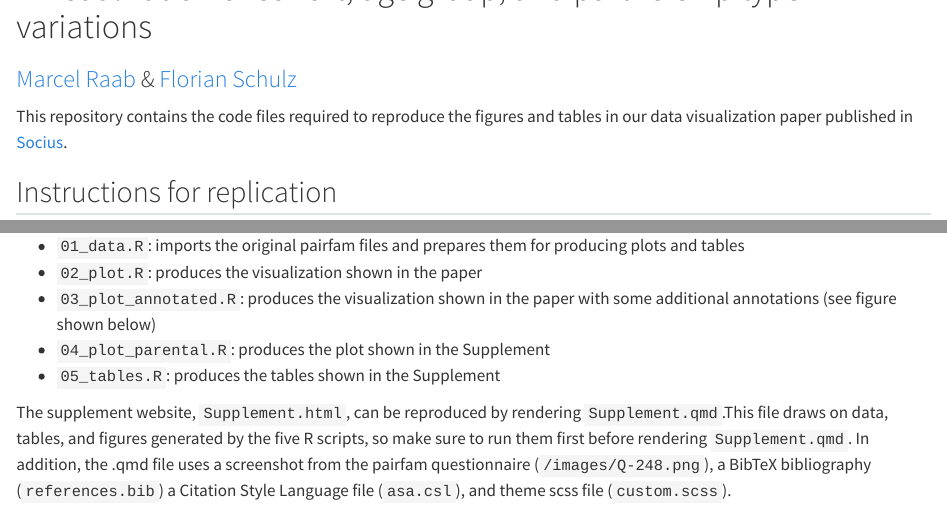
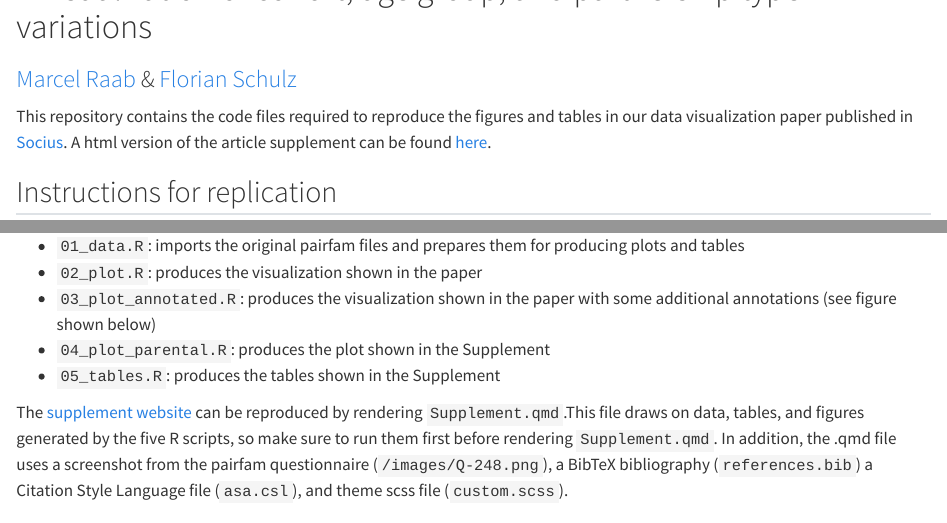
Before and after one commit to maraab23/CoupleMoney, a Quarto document (Readme.qmd): the page in a window 1100 px wide, from 90 px down, and a second part further down, joined at a grey line. Rendered offline with R 4.5, knitr and Pandoc in place of Quarto, with nearby package versions; drawn as R Markdown's standard HTML page in place of the format the file asks for.

Commit message:
SOCIUS production update II

```diff
--- a/Readme.qmd
+++ b/Readme.qmd
@@ -13,7 +13,7 @@ library(fs)
 ### [Marcel Raab](https://marcelraab.de/) & [Florian Schulz](https://flociologist.github.io/)
 
 
-This repository contains the code files required to reproduce the figures and tables in our data visualization paper published in [Socius](https://journals.sagepub.com/home/SRD).
+This repository contains the code files required to reproduce the figures and tables in our data visualization paper published in [Socius](https://journals.sagepub.com/home/SRD). A html version of the article supplement can be found [here](https://maraab23.github.io/CoupleMoney/).
 
 
 ## Instructions for replication
@@ -37,7 +37,7 @@ To replicate our analysis, you need to download these files to the folder `/data
 - `04_plot_parental.R`: produces the plot shown in the Supplement
 - `05_tables.R`: produces the tables shown in the Supplement
 
-The supplement website, `Supplement.html`, can be reproduced by rendering `Supplement.qmd`.This file draws on data, tables, and figures generated by the five R scripts, so make sure to run them first before rendering `Supplement.qmd`. In addition, the .qmd file uses a screenshot from the pairfam questionnaire (`/images/Q-248.png`), a BibTeX bibliography (`references.bib`) a Citation Style Language file (`asa.csl`), and theme scss file (`custom.scss`).
+The [supplement website](https://maraab23.github.io/CoupleMoney/) can be reproduced by rendering `Supplement.qmd`.This file draws on data, tables, and figures generated by the five R scripts, so make sure to run them first before rendering `Supplement.qmd`. In addition, the .qmd file uses a screenshot from the pairfam questionnaire (`/images/Q-248.png`), a BibTeX bibliography (`references.bib`) a Citation Style Language file (`asa.csl`), and theme scss file (`custom.scss`).
 
 
 ## The plot
```
Also changed, not shown: docs/Readme.md, 1 other file.
